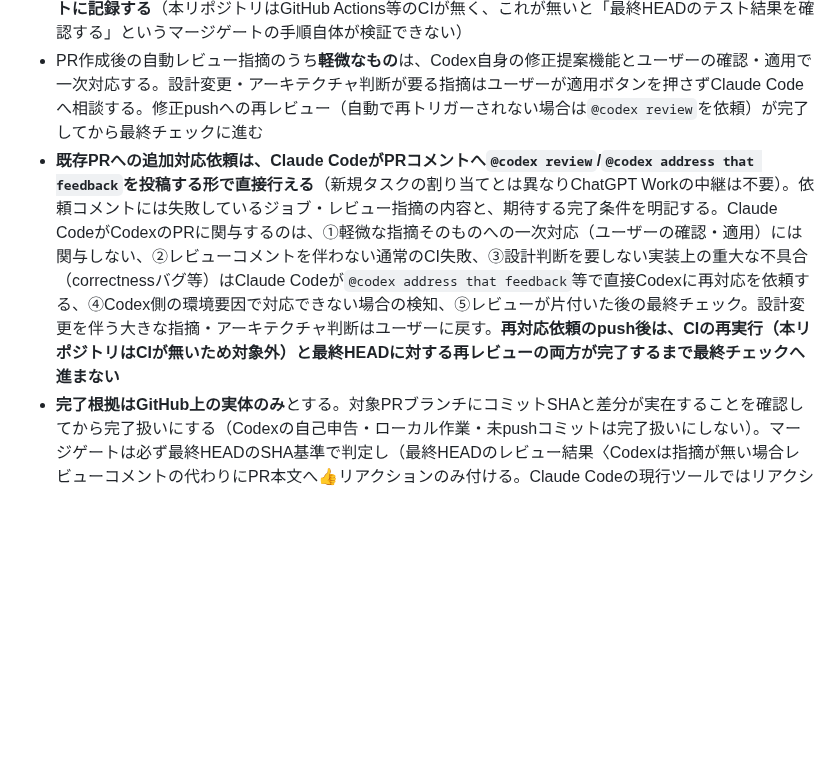
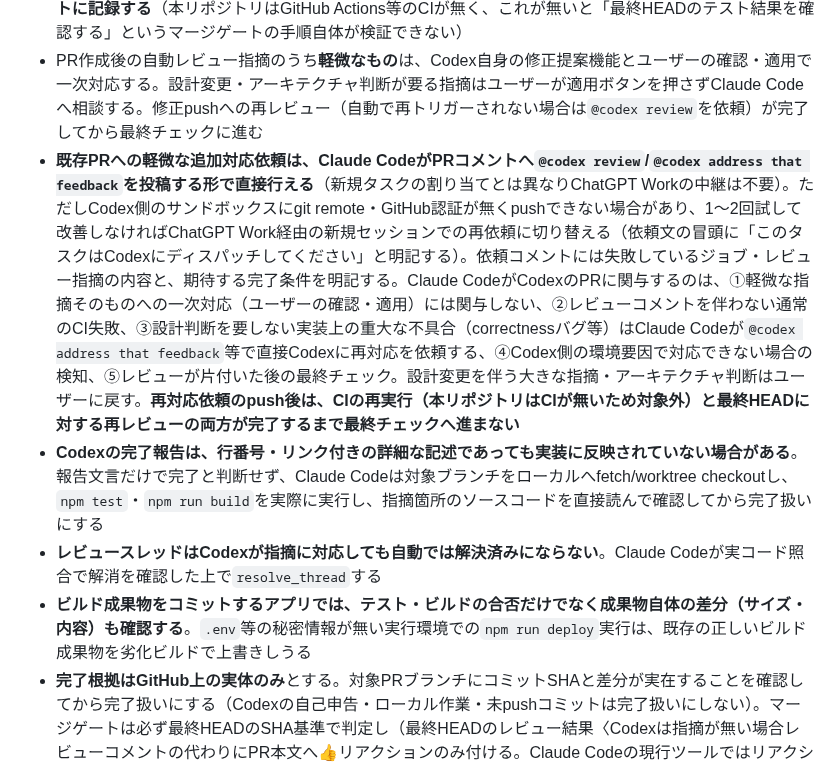
Before and after one commit to kumacha666/apps, a Markdown page: CLAUDE.md, the part around the change. Drawn GitHub-style; blank space fills up the shorter version.

Commit message:
docs: Codex完了報告の実体確認・レビュースレッド解決・ビルド成果物確認を明記
Co-Authored-By: Claude Sonnet 5 <noreply@anthropic.com>
Claude-Session: https://claude.ai/code/session_01TdekqVM5YADnZCuhvFmUwP

```diff
--- a/CLAUDE.md
+++ b/CLAUDE.md
@@ -78,7 +78,10 @@
 - Codexが作るブランチ名は `codex/<topic>`。`claude/<topic>`はClaude Codeが例外的にドキュメント修正等で直接コミットする場合のみ使う（通常の実装では使わない）。いずれも機能ごとに1PRへ絞る
 - **PR作成後、テスト・ビルド・必要なUI検証の結果は最終HEADのSHAと対応付けてPR本文またはコメントに記録する**（本リポジトリはGitHub Actions等のCIが無く、これが無いと「最終HEADのテスト結果を確認する」というマージゲートの手順自体が検証できない）
 - PR作成後の自動レビュー指摘のうち**軽微なもの**は、Codex自身の修正提案機能とユーザーの確認・適用で一次対応する。設計変更・アーキテクチャ判断が要る指摘はユーザーが適用ボタンを押さずClaude Codeへ相談する。修正pushへの再レビュー（自動で再トリガーされない場合は`@codex review`を依頼）が完了してから最終チェックに進む
-- **既存PRへの追加対応依頼は、Claude CodeがPRコメントへ`@codex review`/`@codex address that feedback`を投稿する形で直接行える**（新規タスクの割り当てとは異なりChatGPT Workの中継は不要）。依頼コメントには失敗しているジョブ・レビュー指摘の内容と、期待する完了条件を明記する。Claude CodeがCodexのPRに関与するのは、①軽微な指摘そのものへの一次対応（ユーザーの確認・適用）には関与しない、②レビューコメントを伴わない通常のCI失敗、③設計判断を要しない実装上の重大な不具合（correctnessバグ等）はClaude Codeが`@codex address that feedback`等で直接Codexに再対応を依頼する、④Codex側の環境要因で対応できない場合の検知、⑤レビューが片付いた後の最終チェック。設計変更を伴う大きな指摘・アーキテクチャ判断はユーザーに戻す。**再対応依頼のpush後は、CIの再実行（本リポジトリはCIが無いため対象外）と最終HEADに対する再レビューの両方が完了するまで最終チェックへ進まない**
+- **既存PRへの軽微な追加対応依頼は、Claude CodeがPRコメントへ`@codex review`/`@codex address that feedback`を投稿する形で直接行える**（新規タスクの割り当てとは異なりChatGPT Workの中継は不要）。ただしCodex側のサンドボックスにgit remote・GitHub認証が無くpushできない場合があり、1〜2回試して改善しなければChatGPT Work経由の新規セッションでの再依頼に切り替える（依頼文の冒頭に「このタスクはCodexにディスパッチしてください」と明記する）。依頼コメントには失敗しているジョブ・レビュー指摘の内容と、期待する完了条件を明記する。Claude CodeがCodexのPRに関与するのは、①軽微な指摘そのものへの一次対応（ユーザーの確認・適用）には関与しない、②レビューコメントを伴わない通常のCI失敗、③設計判断を要しない実装上の重大な不具合（correctnessバグ等）はClaude Codeが`@codex address that feedback`等で直接Codexに再対応を依頼する、④Codex側の環境要因で対応できない場合の検知、⑤レビューが片付いた後の最終チェック。設計変更を伴う大きな指摘・アーキテクチャ判断はユーザーに戻す。**再対応依頼のpush後は、CIの再実行（本リポジトリはCIが無いため対象外）と最終HEADに対する再レビューの両方が完了するまで最終チェックへ進まない**
+- **Codexの完了報告は、行番号・リンク付きの詳細な記述であっても実装に反映されていない場合がある**。報告文言だけで完了と判断せず、Claude Codeは対象ブランチをローカルへfetch/worktree checkoutし、`npm test`・`npm run build`を実際に実行し、指摘箇所のソースコードを直接読んで確認してから完了扱いにする
+- **レビュースレッドはCodexが指摘に対応しても自動では解決済みにならない**。Claude Codeが実コード照合で解消を確認した上で`resolve_thread`する
+- **ビルド成果物をコミットするアプリでは、テスト・ビルドの合否だけでなく成果物自体の差分（サイズ・内容）も確認する**。`.env`等の秘密情報が無い実行環境での`npm run deploy`実行は、既存の正しいビルド成果物を劣化ビルドで上書きしうる
 - **完了根拠はGitHub上の実体のみ**とする。対象PRブランチにコミットSHAと差分が実在することを確認してから完了扱いにする（Codexの自己申告・ローカル作業・未pushコミットは完了扱いにしない）。マージゲートは必ず最終HEADのSHA基準で判定し（最終HEADのレビュー結果〈Codexは指摘が無い場合レビューコメントの代わりにPR本文へ👍リアクションのみ付ける。Claude Codeの現行ツールではリアクションを直接取得できないため、コメント・スレッドが0件でもリアクション未確認ならユーザーに画面確認を依頼する〉／未解決のスレッド0件〈outdated化しても最終HEADでの解消根拠が無ければ未解決扱い〉／最終HEADに対応したテスト結果／ビルド成果物差分を確認）、古いコミットへのレビュー結果を流用しない（詳細な経緯・マージゲートの手順は`ai-workspace/CLAUDE.md`の「CodexのPR監視」参照）
 - **ユーザーがClaude Codeの入力・判断待ちで先に進めなくなった時点（大きな指摘の判断依頼／要件の曖昧さ等の通常の設計相談／Codex側の環境要因のエスカレーション／マージゲート通過でユーザーのマージ待ちになった時／`/code-review`等AIが自分で起動できずユーザーの直接操作が要る時）は、チャット報告に加えて必ず`PushNotification`を送る**。進捗・完了報告・軽微な自律対応では送らない
 
```
